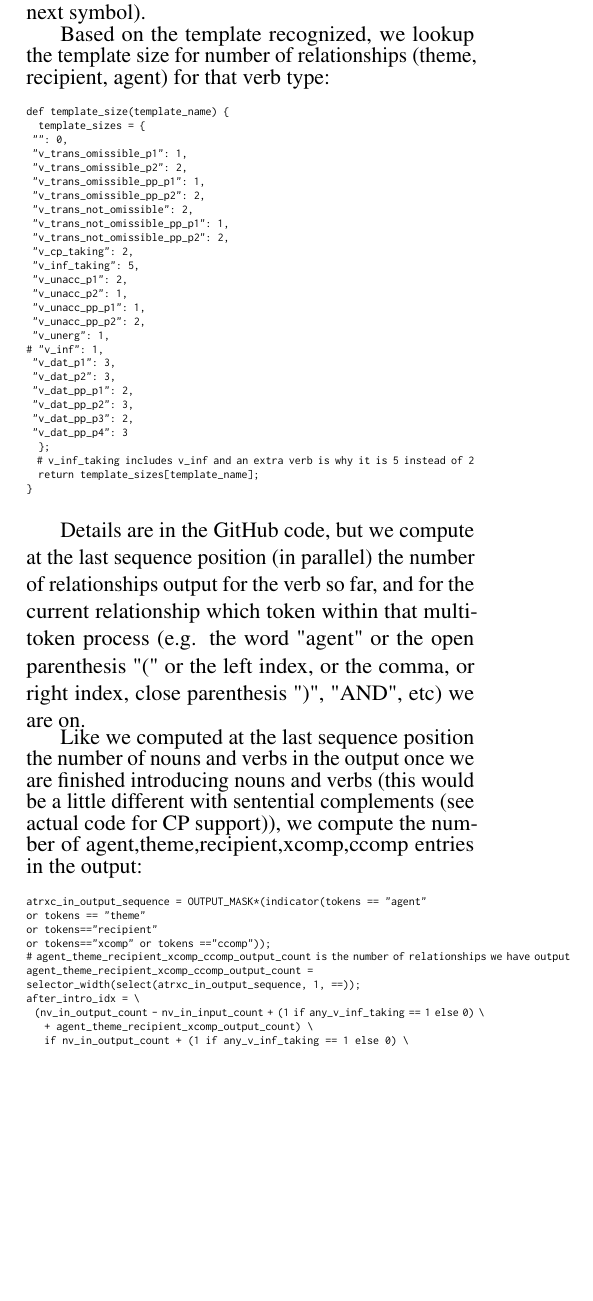
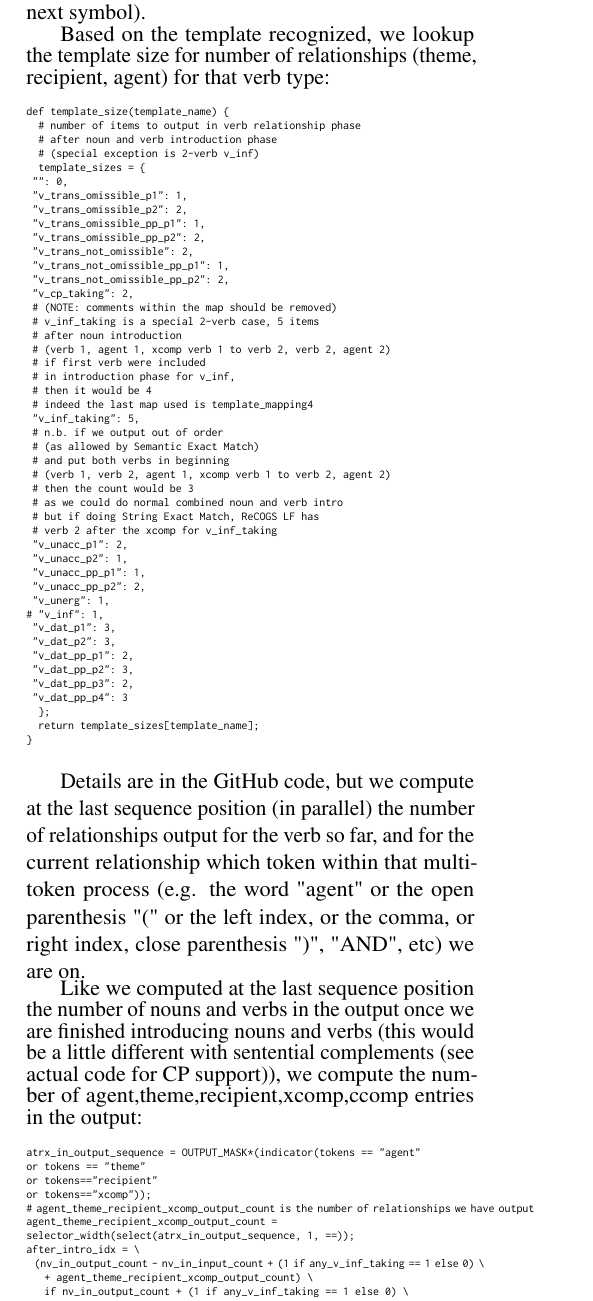
Before and after one commit to willy-b/RASP-for-ReCOGS, a LaTeX paper (rasp-for-recogs_pos-wbruns-2024-draft.tex): part of page 19 of 41, cut so that both start at the same text, the shorter picture padded with empty space. Compiled offline with pdfLaTeX.

Commit message:
add more explanatory notes regarding v_inf template size

```diff
--- a/rasp-for-recogs_pos-wbruns-2024-draft.tex
+++ b/rasp-for-recogs_pos-wbruns-2024-draft.tex
@@ -820,6 +820,9 @@ Based on the template recognized, we lookup the template size for number of rela
 \begin{tiny}
 \begin{verbatim}
 def template_size(template_name) {
+  # number of items to output in verb relationship phase
+  # after noun and verb introduction phase
+  # (special exception is 2-verb v_inf)
   template_sizes = {
  "": 0,
  "v_trans_omissible_p1": 1,
@@ -830,7 +833,23 @@ def template_size(template_name) {
  "v_trans_not_omissible_pp_p1": 1,
  "v_trans_not_omissible_pp_p2": 2,
  "v_cp_taking": 2,
+ # (NOTE: comments within the map should be removed)
+ # v_inf_taking is a special 2-verb case, 5 items
+ # after noun introduction
+ # (verb 1, agent 1, xcomp verb 1 to verb 2, verb 2, agent 2)
+ # if first verb were included
+ # in introduction phase for v_inf,
+ # then it would be 4
+ # indeed the last map used is template_mapping4
  "v_inf_taking": 5,
+ # n.b. if we output out of order
+ # (as allowed by Semantic Exact Match)
+ # and put both verbs in beginning
+ # (verb 1, verb 2, agent 1, xcomp verb 1 to verb 2, agent 2)
+ # then the count would be 3
+ # as we could do normal combined noun and verb intro
+ # but if doing String Exact Match, ReCOGS LF has
+ # verb 2 after the xcomp for v_inf_taking
  "v_unacc_p1": 2,
  "v_unacc_p2": 1,
  "v_unacc_pp_p1": 1,
@@ -844,7 +863,6 @@ def template_size(template_name) {
  "v_dat_pp_p3": 2,
  "v_dat_pp_p4": 3
   };
-  # v_inf_taking includes v_inf and an extra verb is why it is 5 instead of 2
   return template_sizes[template_name];
 }
 \end{verbatim}
@@ -855,13 +873,13 @@ Details are in the GitHub code, but we compute at the last sequence position (in
 Like we computed at the last sequence position the number of nouns and verbs in the output once we are finished introducing nouns and verbs (this would be a little different with sentential complements (see actual code for CP support)), we compute the number of agent,theme,recipient,xcomp,ccomp entries in the output:
 \begin{tiny}
 \begin{verbatim}
-atrxc_in_output_sequence = OUTPUT_MASK*(indicator(tokens == "agent"
+atrx_in_output_sequence = OUTPUT_MASK*(indicator(tokens == "agent"
 or tokens == "theme"
 or tokens=="recipient"
-or tokens=="xcomp" or tokens =="ccomp"));
-# agent_theme_recipient_xcomp_ccomp_output_count is the number of relationships we have output
-agent_theme_recipient_xcomp_ccomp_output_count =
-selector_width(select(atrxc_in_output_sequence, 1, ==));
+or tokens=="xcomp"));
+# agent_theme_recipient_xcomp_output_count is the number of relationships we have output
+agent_theme_recipient_xcomp_output_count =
+selector_width(select(atrx_in_output_sequence, 1, ==));
 after_intro_idx = \
   (nv_in_output_count - nv_in_input_count + (1 if any_v_inf_taking == 1 else 0) \
    + agent_theme_recipient_xcomp_output_count) \
```
Also changed, not shown: rasp-for-recogs_pos-wbruns-2024-draft.pdf, rasp-for-recogs_pos-wbruns-2024-draft.tex (6 more changed lines).
